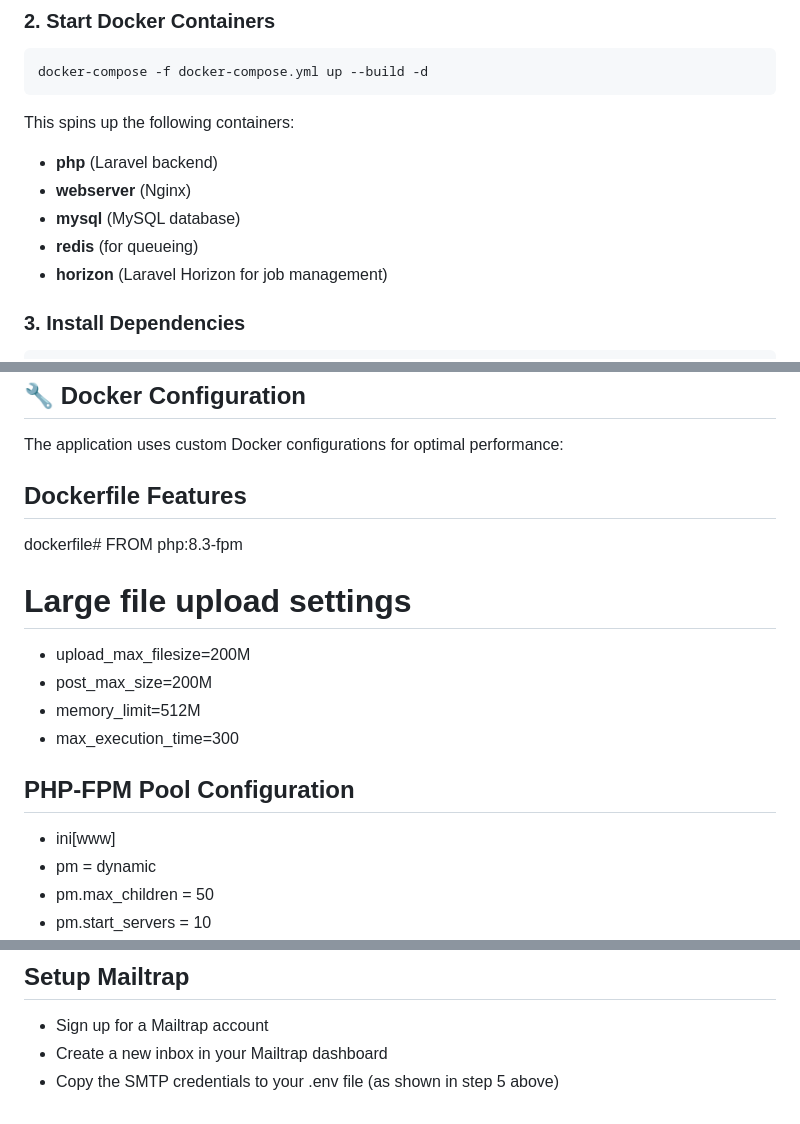
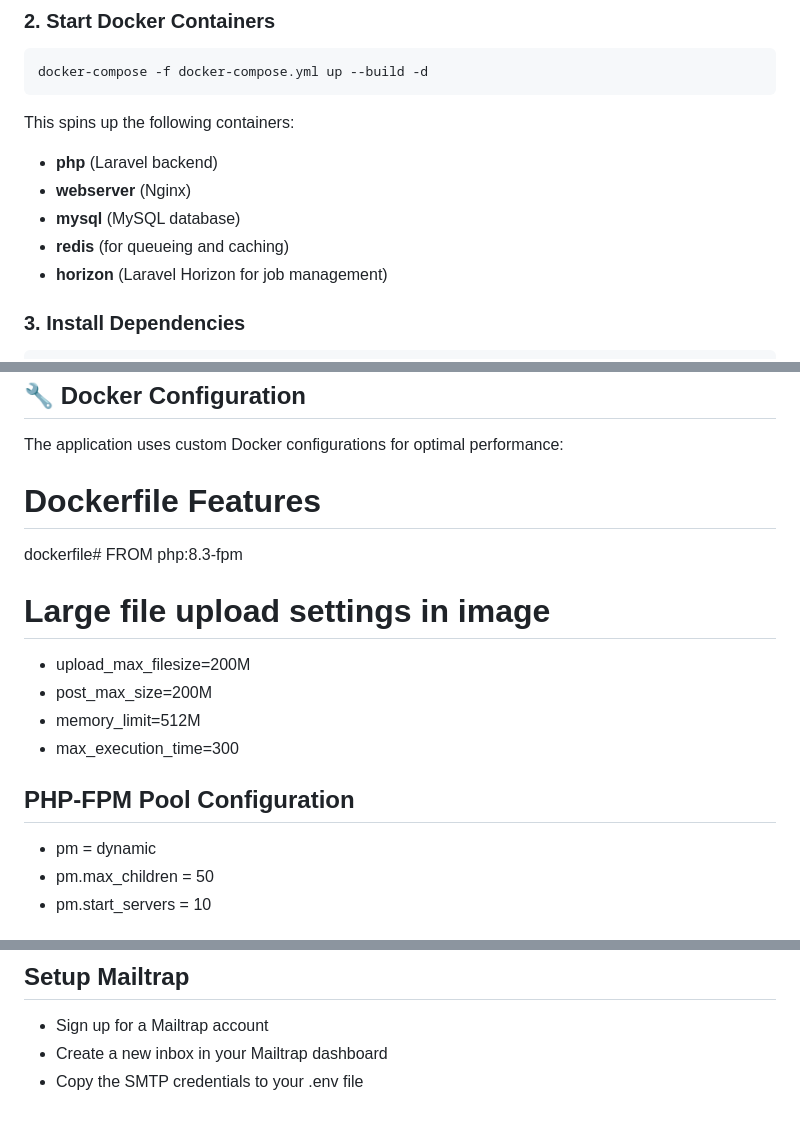
Before and after one commit to erainogo/invoice-manager, a Markdown page: README.md, 3 parts joined by grey strips. Drawn GitHub-style.

```diff
--- a/README.md
+++ b/README.md
@@ -32,7 +32,7 @@ This spins up the following containers:
 - **php** (Laravel backend)
 - **webserver** (Nginx)
 - **mysql** (MySQL database)
-- **redis** (for queueing)
+- **redis** (for queueing and caching)
 - **horizon** (Laravel Horizon for job management)
 
 ### 3. Install Dependencies
@@ -152,11 +152,11 @@ You can configure your S3 credentials in `.env`.
 
 The application uses custom Docker configurations for optimal performance:
 
-## Dockerfile Features
+# Dockerfile Features
 
 dockerfile# FROM php:8.3-fpm
 
-# Large file upload settings
+# Large file upload settings in image
 - upload_max_filesize=200M
 - post_max_size=200M
 - memory_limit=512M
@@ -164,7 +164,6 @@ dockerfile# FROM php:8.3-fpm
 
 ## PHP-FPM Pool Configuration
 
-- ini[www]
 - pm = dynamic
 - pm.max_children = 50
 - pm.start_servers = 10
@@ -180,4 +179,4 @@ The application uses Mailtrap for email testing and notifications.
 
 - Sign up for a Mailtrap account
 - Create a new inbox in your Mailtrap dashboard
-- Copy the SMTP credentials to your .env file (as shown in step 5 above)
+- Copy the SMTP credentials to your .env file
```
